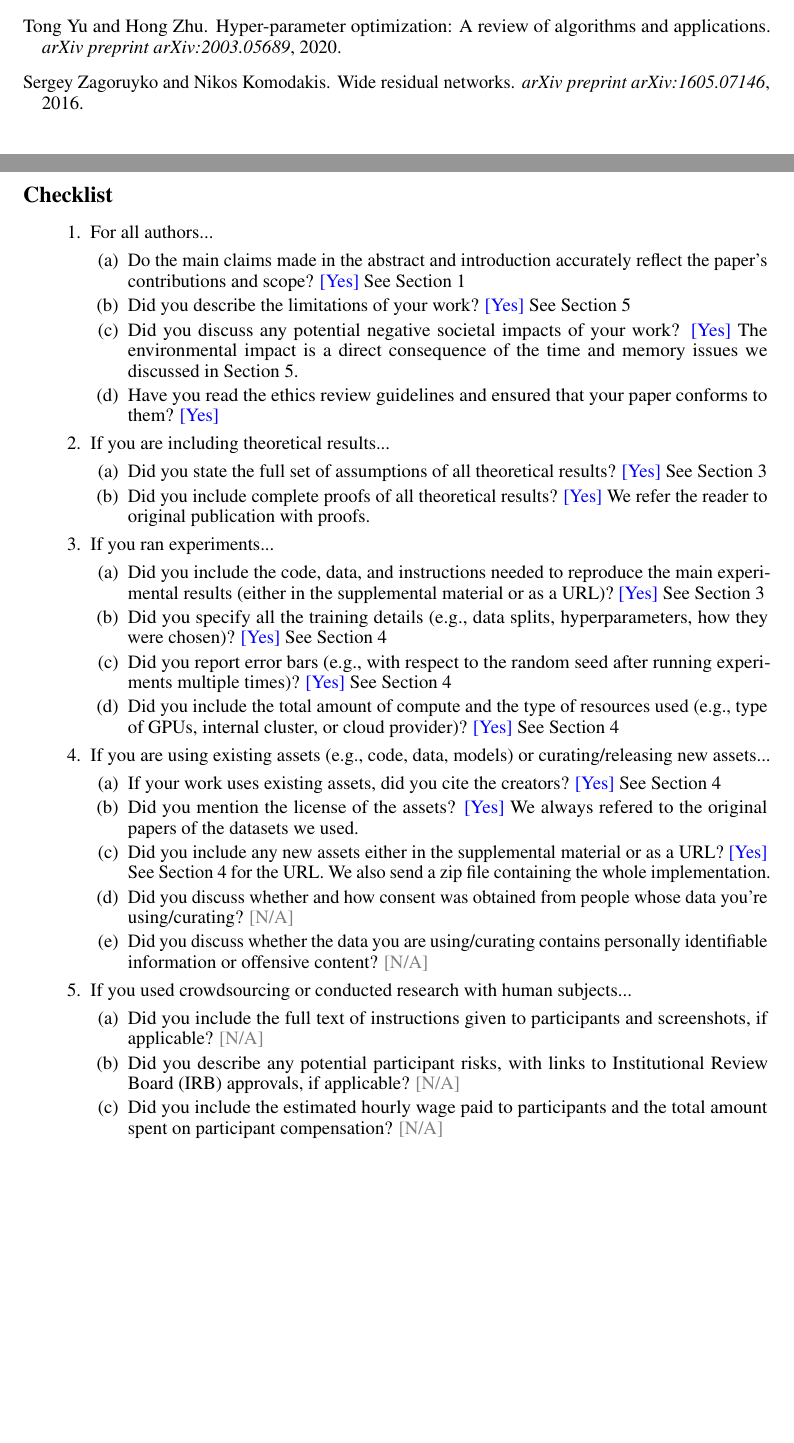
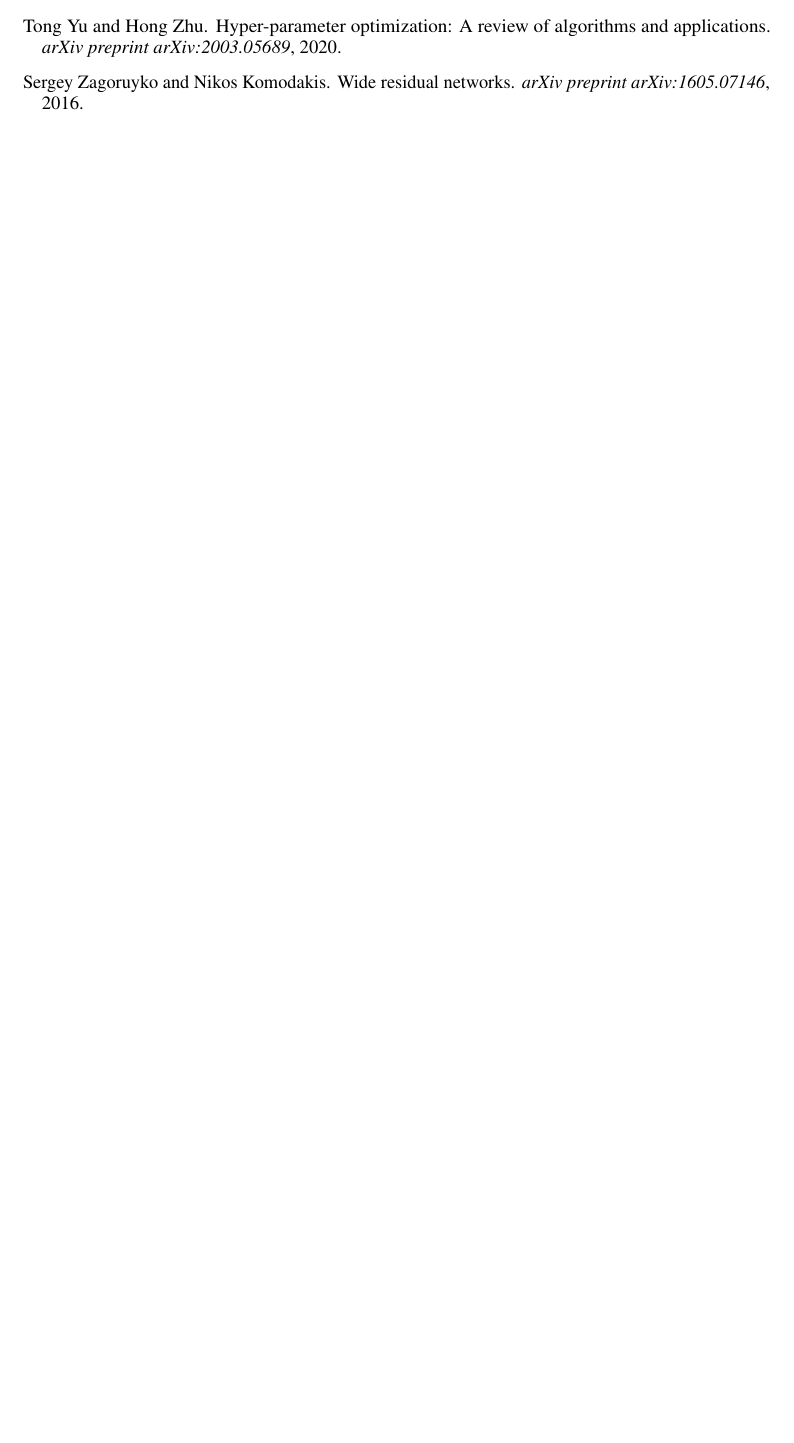
Before and after one commit to mdeff/paper-cheblienet, a LaTeX paper (neurips_2021.tex): two parts of pages 15 and 16 of 27 before the commit and part of page 15 of 26 after it, the two joined at a grey line, cut so that both start at the same text, the shorter picture padded with empty space. Compiled offline with pdfLaTeX; TikZ figures are drawn from their code, not taken from saved files.

Commit message:
remove NeurIPS author checklist
Submissions to arXiv should appear as they would in a conventional
journal and should not contain extraneous content. The arXiv moderators
have identified the NeurIPS author checklist as extraneous content.
Please remove the NeurIPS author checklist from the submission source files.

```diff
--- a/neurips_2021.tex
+++ b/neurips_2021.tex
@@ -408,68 +408,68 @@ This paper is a collaborative effort between the LTS2 (EPFL) and the AMLab (UvA)
 \bibliography{bibliography}
 
 %%%%%%%%%%%%%%%%%%%%%%%%%%%%%%%%%%%%%%%%%%%%%%%%%%%%%%%%%%%%
-\clearpage
-\section*{Checklist}
-
-\begin{enumerate}
-
-\item For all authors...
-\begin{enumerate}
-  \item Do the main claims made in the abstract and introduction accurately reflect the paper's contributions and scope?
-    \answerYes{See Section~\ref{sec:introduction}}
-  \item Did you describe the limitations of your work?
-    \answerYes{See Section~\ref{sec:conclusion}}
-  \item Did you discuss any potential negative societal impacts of your work?
-    \answerYes{The environmental impact is a direct consequence of the time and memory issues we discussed in Section~\ref{sec:conclusion}.}
-  \item Have you read the ethics review guidelines and ensured that your paper conforms to them?
-    \answerYes{}
-\end{enumerate}
-
-\item If you are including theoretical results...
-\begin{enumerate}
-  \item Did you state the full set of assumptions of all theoretical results?
-    \answerYes{See Section~\ref{sec:method}}
-	\item Did you include complete proofs of all theoretical results?
-    \answerYes{We refer the reader to original publication with proofs.}
-\end{enumerate}
-
-\item If you ran experiments...
-\begin{enumerate}
-  \item Did you include the code, data, and instructions needed to reproduce the main experimental results (either in the supplemental material or as a URL)?
-    \answerYes{See Section~\ref{sec:method}}
-  \item Did you specify all the training details (e.g., data splits, hyperparameters, how they were chosen)?
-    \answerYes{See Section~\ref{sec:experiments}}
-	\item Did you report error bars (e.g., with respect to the random seed after running experiments multiple times)?
-    \answerYes{See Section~\ref{sec:experiments}}
-	\item Did you include the total amount of compute and the type of resources used (e.g., type of GPUs, internal cluster, or cloud provider)?
-    \answerYes{See Section~\ref{sec:experiments}}
-\end{enumerate}
-
-\item If you are using existing assets (e.g., code, data, models) or curating/releasing new assets...
-\begin{enumerate}
-  \item If your work uses existing assets, did you cite the creators?
-    \answerYes{See Section~\ref{sec:experiments}}
-  \item Did you mention the license of the assets?
-    \answerYes{We always refered to the original papers of the datasets we used.}
-  \item Did you include any new assets either in the supplemental material or as a URL?
-    \answerYes{See Section~\ref{sec:experiments} for the URL. We also send a zip file containing the whole implementation.}
-  \item Did you discuss whether and how consent was obtained from people whose data you're using/curating?
-    \answerNA{}
-  \item Did you discuss whether the data you are using/curating contains personally identifiable information or offensive content?
-    \answerNA{}
-\end{enumerate}
-
-\item If you used crowdsourcing or conducted research with human subjects...
-\begin{enumerate}
-  \item Did you include the full text of instructions given to participants and screenshots, if applicable?
-    \answerNA{}
-  \item Did you describe any potential participant risks, with links to Institutional Review Board (IRB) approvals, if applicable?
-    \answerNA{}
-  \item Did you include the estimated hourly wage paid to participants and the total amount spent on participant compensation?
-    \answerNA{}
-\end{enumerate}
-
-\end{enumerate}
+% \clearpage
+% \section*{Checklist}
+%
+% \begin{enumerate}
+%
+% \item For all authors...
+% \begin{enumerate}
+%   \item Do the main claims made in the abstract and introduction accurately reflect the paper's contributions and scope?
+%     \answerYes{See Section~\ref{sec:introduction}}
+%   \item Did you describe the limitations of your work?
+%     \answerYes{See Section~\ref{sec:conclusion}}
+%   \item Did you discuss any potential negative societal impacts of your work?
+%     \answerYes{The environmental impact is a direct consequence of the time and memory issues we discussed in Section~\ref{sec:conclusion}.}
+%   \item Have you read the ethics review guidelines and ensured that your paper conforms to them?
+%     \answerYes{}
+% \end{enumerate}
+%
+% \item If you are including theoretical results...
+% \begin{enumerate}
+%   \item Did you state the full set of assumptions of all theoretical results?
+%     \answerYes{See Section~\ref{sec:method}}
+% 	\item Did you include complete proofs of all theoretical results?
+%     \answerYes{We refer the reader to original publication with proofs.}
+% \end{enumerate}
+%
+% \item If you ran experiments...
+% \begin{enumerate}
+%   \item Did you include the code, data, and instructions needed to reproduce the main experimental results (either in the supplemental material or as a URL)?
+%     \answerYes{See Section~\ref{sec:method}}
+%   \item Did you specify all the training details (e.g., data splits, hyperparameters, how they were chosen)?
+%     \answerYes{See Section~\ref{sec:experiments}}
+% 	\item Did you report error bars (e.g., with respect to the random seed after running experiments multiple times)?
+%     \answerYes{See Section~\ref{sec:experiments}}
+% 	\item Did you include the total amount of compute and the type of resources used (e.g., type of GPUs, internal cluster, or cloud provider)?
+%     \answerYes{See Section~\ref{sec:experiments}}
+% \end{enumerate}
+%
+% \item If you are using existing assets (e.g., code, data, models) or curating/releasing new assets...
+% \begin{enumerate}
+%   \item If your work uses existing assets, did you cite the creators?
+%     \answerYes{See Section~\ref{sec:experiments}}
+%   \item Did you mention the license of the assets?
+%     \answerYes{We always refered to the original papers of the datasets we used.}
+%   \item Did you include any new assets either in the supplemental material or as a URL?
+%     \answerYes{See Section~\ref{sec:experiments} for the URL. We also send a zip file containing the whole implementation.}
+%   \item Did you discuss whether and how consent was obtained from people whose data you're using/curating?
+%     \answerNA{}
+%   \item Did you discuss whether the data you are using/curating contains personally identifiable information or offensive content?
+%     \answerNA{}
+% \end{enumerate}
+%
+% \item If you used crowdsourcing or conducted research with human subjects...
+% \begin{enumerate}
+%   \item Did you include the full text of instructions given to participants and screenshots, if applicable?
+%     \answerNA{}
+%   \item Did you describe any potential participant risks, with links to Institutional Review Board (IRB) approvals, if applicable?
+%     \answerNA{}
+%   \item Did you include the estimated hourly wage paid to participants and the total amount spent on participant compensation?
+%     \answerNA{}
+% \end{enumerate}
+%
+% \end{enumerate}
 
 
 %%%%%%%%%%%%%%%%%%%%%%%%%%%%%%%%%%%%%%%%%%%%%%%%%%%%%%%%%%%
```
